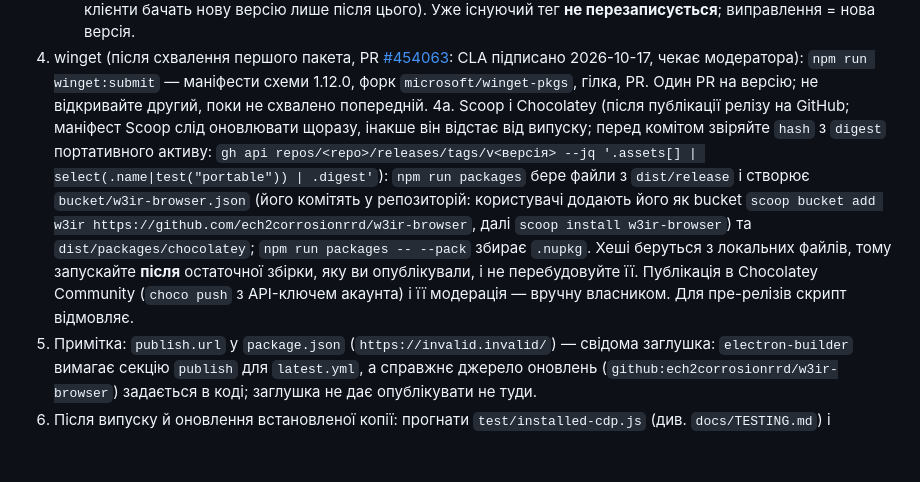
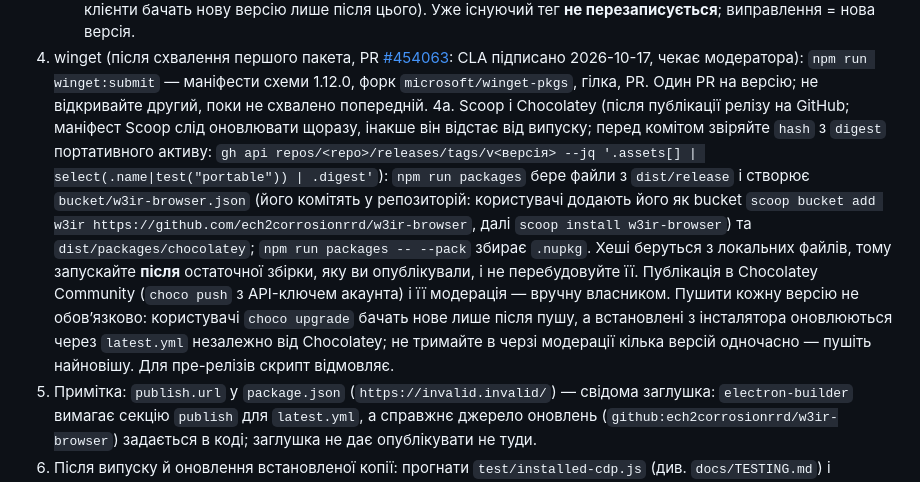
Before and after one commit to ech2corrosionrrd/w3ir-browser, a Markdown page: docs/RELEASING.md, the part around the change. GitHub-like rendering; blank space fills up the shorter version.

```diff
--- a/docs/RELEASING.md
+++ b/docs/RELEASING.md
@@ -20,7 +20,7 @@
    6. очікування, поки GitHub почне віддавати реліз як «останній» (кеш `releases/latest` триває кілька хвилин — клієнти бачать нову версію лише після цього).
    Уже існуючий тег **не перезаписується**; виправлення = нова версія.
 4. winget (після схвалення першого пакета, PR [#454063](https://github.com/microsoft/winget-pkgs/pull/454063): CLA підписано 2026-10-17, чекає модератора): `npm run winget:submit` — маніфести схеми 1.12.0, форк `microsoft/winget-pkgs`, гілка, PR. Один PR на версію; не відкривайте другий, поки не схвалено попередній.
-4a. Scoop і Chocolatey (після публікації релізу на GitHub; маніфест Scoop слід оновлювати щоразу, інакше він відстає від випуску; перед комітом звіряйте `hash` з `digest` портативного активу: `gh api repos/<repo>/releases/tags/v<версія> --jq '.assets[] | select(.name|test("portable")) | .digest'`): `npm run packages` бере файли з `dist/release` і створює `bucket/w3ir-browser.json` (його комітять у репозиторій: користувачі додають його як bucket `scoop bucket add w3ir https://github.com/ech2corrosionrrd/w3ir-browser`, далі `scoop install w3ir-browser`) та `dist/packages/chocolatey`; `npm run packages -- --pack` збирає `.nupkg`. Хеші беруться з локальних файлів, тому запускайте **після** остаточної збірки, яку ви опублікували, і не перебудовуйте її. Публікація в Chocolatey Community (`choco push` з API-ключем акаунта) і її модерація — вручну власником. Для пре-релізів скрипт відмовляє.
+4a. Scoop і Chocolatey (після публікації релізу на GitHub; маніфест Scoop слід оновлювати щоразу, інакше він відстає від випуску; перед комітом звіряйте `hash` з `digest` портативного активу: `gh api repos/<repo>/releases/tags/v<версія> --jq '.assets[] | select(.name|test("portable")) | .digest'`): `npm run packages` бере файли з `dist/release` і створює `bucket/w3ir-browser.json` (його комітять у репозиторій: користувачі додають його як bucket `scoop bucket add w3ir https://github.com/ech2corrosionrrd/w3ir-browser`, далі `scoop install w3ir-browser`) та `dist/packages/chocolatey`; `npm run packages -- --pack` збирає `.nupkg`. Хеші беруться з локальних файлів, тому запускайте **після** остаточної збірки, яку ви опублікували, і не перебудовуйте її. Публікація в Chocolatey Community (`choco push` з API-ключем акаунта) і її модерація — вручну власником. Пушити кожну версію не обов’язково: користувачі `choco upgrade` бачать нове лише після пушу, а встановлені з інсталятора оновлюються через `latest.yml` незалежно від Chocolatey; не тримайте в черзі модерації кілька версій одночасно — пушіть найновішу. Для пре-релізів скрипт відмовляє.
 5. Примітка: `publish.url` у `package.json` (`https://invalid.invalid/`) — свідома заглушка: `electron-builder` вимагає секцію `publish` для `latest.yml`, а справжнє джерело оновлень (`github:ech2corrosionrrd/w3ir-browser`) задається в коді; заглушка не дає опублікувати не туди.
 6. Після випуску й оновлення встановленої копії: прогнати `test/installed-cdp.js` (див. `docs/TESTING.md`) і переглянути `updater.log`. Перша збірка після зміни зображень інсталятора (`build/installerSidebar.bmp`, `installerHeader.bmp`) може показати помилку NSIS ще до публікації — виправляється перегенерацією `npm run icon`.
 
```
Also changed, not shown: docs/ARCHITECTURE.md (+3 -3 lines), docs/TESTING.md (+1 -1 lines).
